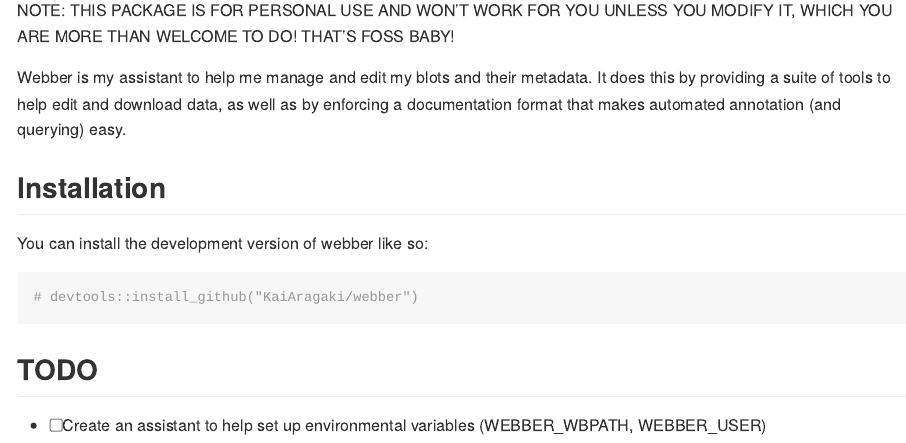
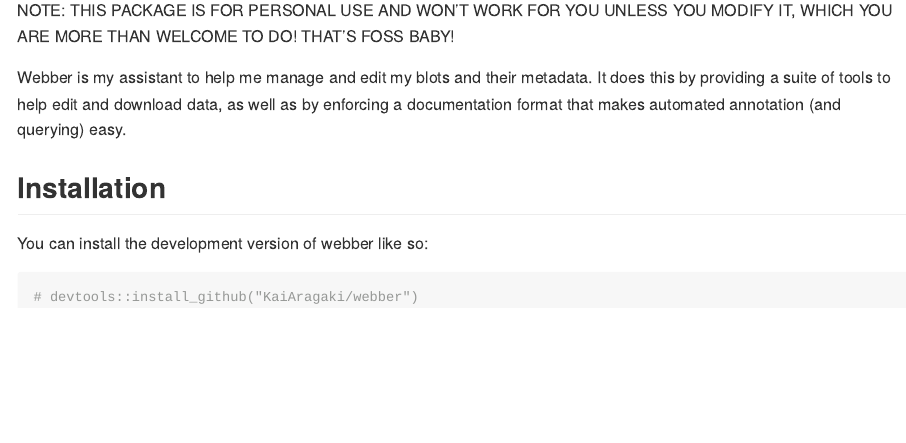
Before and after one commit to KaiAragaki/webber, an R Markdown document (README.Rmd): the page in a window 1100 px wide, from 110 px down. The pictures show the output file README.md that the author committed with the source, drawn offline in the style of GitHub.

````diff
--- a/README.Rmd
+++ b/README.Rmd
@@ -29,6 +29,3 @@
 ```{r}
 # devtools::install_github("KaiAragaki/webber")
 ```
-
-## TODO
-- [ ] Create an assistant to help set up environmental variables (WEBBER_WBPATH, WEBBER_USER)
````
Also changed, not shown: README.md.
